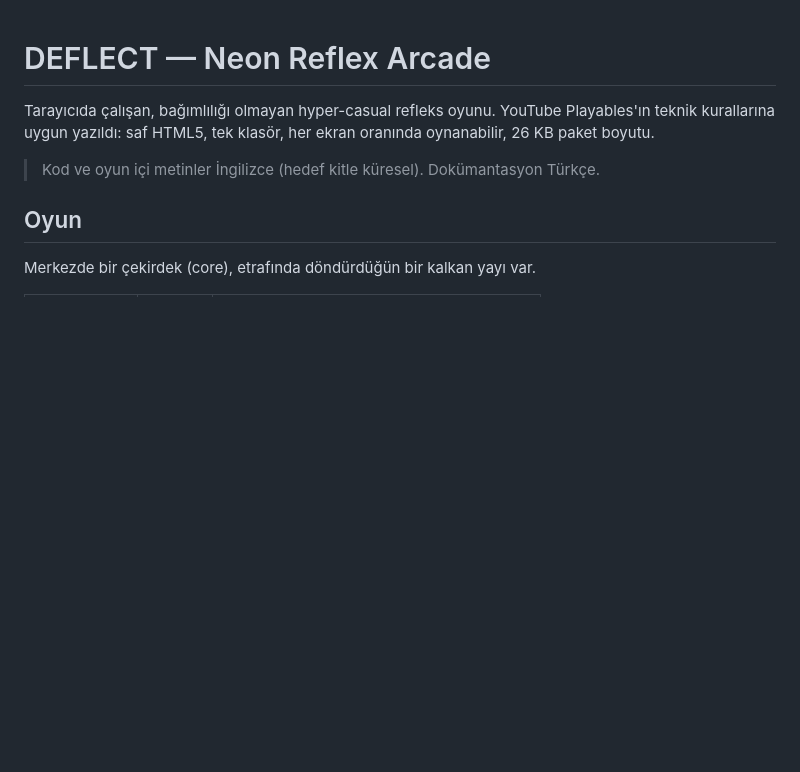
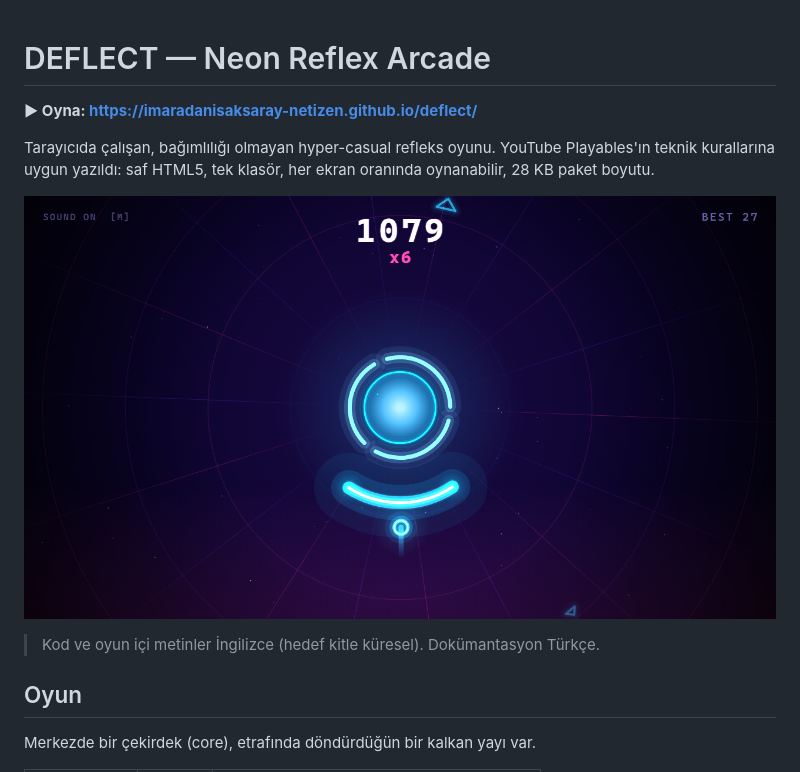
Before and after one commit to imaradanisaksaray-netizen/deflect, a Markdown page: README.md, the part around the change. Rendered like a GitHub page; blank space fills up the shorter version.

Commit message:
docs: add live URL and gameplay screenshot to README

```diff
--- a/README.md
+++ b/README.md
@@ -1,8 +1,12 @@
 # DEFLECT — Neon Reflex Arcade
+
+**▶ Oyna: https://imaradanisaksaray-netizen.github.io/deflect/**
 
 Tarayıcıda çalışan, bağımlılığı olmayan hyper-casual refleks oyunu. YouTube Playables'ın
 teknik kurallarına uygun yazıldı: saf HTML5, tek klasör, her ekran oranında oynanabilir,
-26 KB paket boyutu.
+28 KB paket boyutu.
+
+![DEFLECT](docs/screenshots/02-gameplay.png)
 
 > Kod ve oyun içi metinler İngilizce (hedef kitle küresel). Dokümantasyon Türkçe.
 
```
